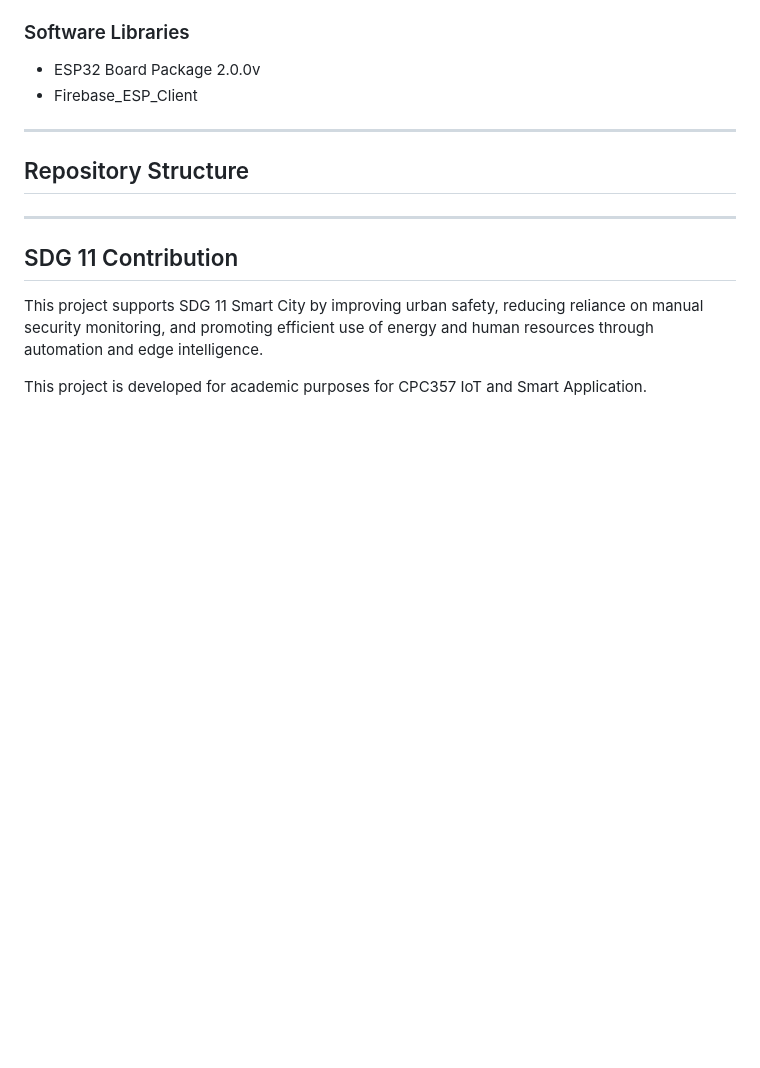
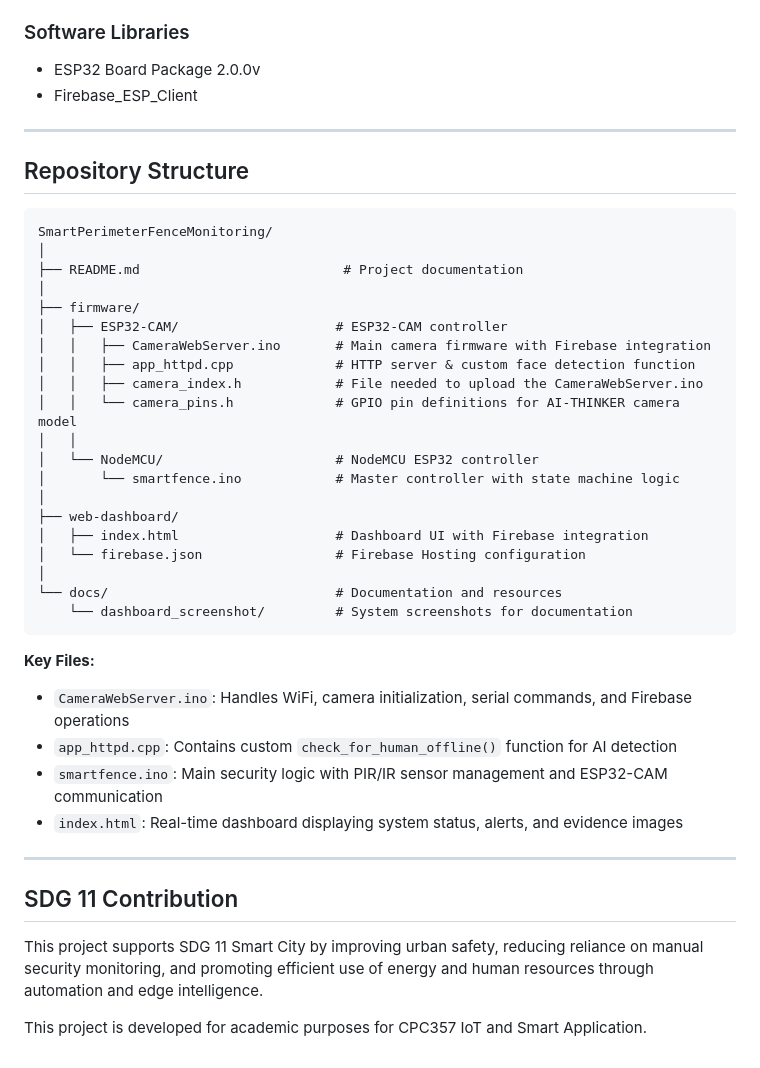
Before and after one commit to qilahnzahir/SmartPerimeterFenceMonitoring, a Markdown page: README.md, the part around the change. Rendered like a GitHub page; blank space fills up the shorter version.

````diff
--- a/README.md
+++ b/README.md
@@ -81,6 +81,34 @@ The system follows an event-driven, sensor-fusion architecture:
 ---------------------
 ## Repository Structure
 
+```
+SmartPerimeterFenceMonitoring/
+│
+├── README.md                          # Project documentation
+│
+├── firmware/
+│   ├── ESP32-CAM/                    # ESP32-CAM controller
+│   │   ├── CameraWebServer.ino       # Main camera firmware with Firebase integration
+│   │   ├── app_httpd.cpp             # HTTP server & custom face detection function
+│   │   ├── camera_index.h            # File needed to upload the CameraWebServer.ino
+│   │   └── camera_pins.h             # GPIO pin definitions for AI-THINKER camera model
+│   │
+│   └── NodeMCU/                      # NodeMCU ESP32 controller
+│       └── smartfence.ino            # Master controller with state machine logic
+│
+├── web-dashboard/
+│   ├── index.html                    # Dashboard UI with Firebase integration
+│   └── firebase.json                 # Firebase Hosting configuration
+│
+└── docs/                             # Documentation and resources
+    └── dashboard_screenshot/         # System screenshots for documentation
+```
+
+**Key Files:**
+- `CameraWebServer.ino`: Handles WiFi, camera initialization, serial commands, and Firebase operations
+- `app_httpd.cpp`: Contains custom `check_for_human_offline()` function for AI detection
+- `smartfence.ino`: Main security logic with PIR/IR sensor management and ESP32-CAM communication
+- `index.html`: Real-time dashboard displaying system status, alerts, and evidence images
 ---------------------
 
 ## SDG 11 Contribution
````
